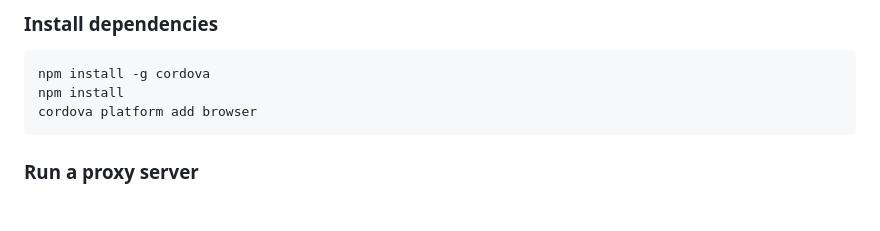
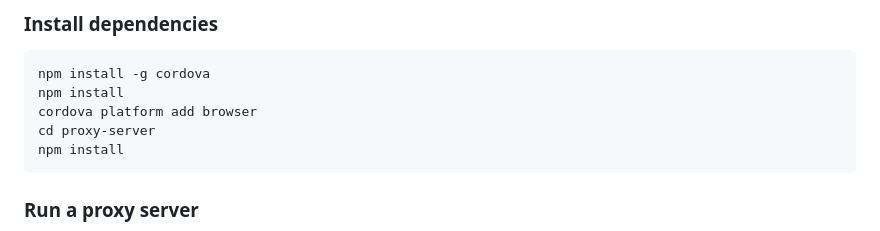
Before and after one commit to Bilgamesh/mChad, a Markdown page: README.md, the part around the change. GitHub-like rendering; blank space fills up the shorter version.

Commit message:
Revert "remove old information about proxy server from readme"
This reverts commit 77d91b4699248612087a574eb97e5caa9eeed870.

````diff
--- a/README.md
+++ b/README.md
@@ -55,6 +55,8 @@ This is a Cordova project that can be run in a browser on a computer for ease of
 npm install -g cordova
 npm install
 cordova platform add browser
+cd proxy-server
+npm install
 ```
 
 ### Run a proxy server
````
